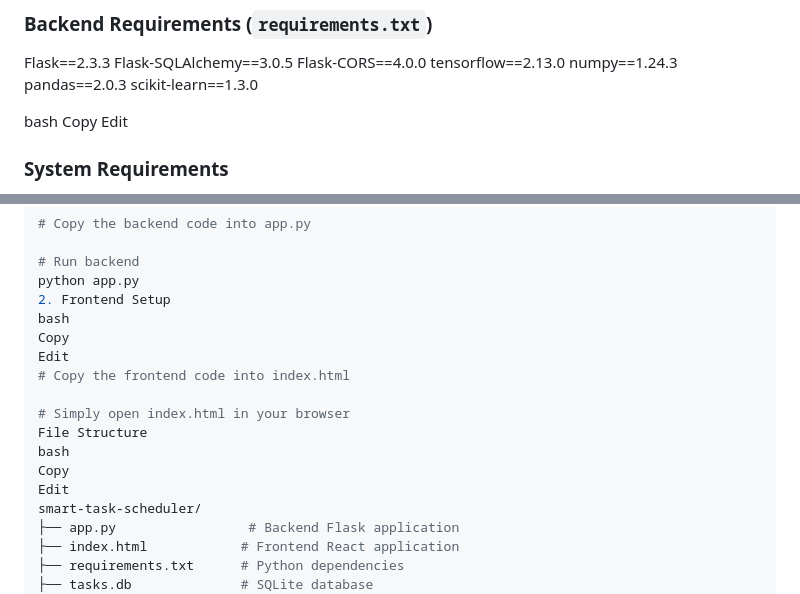
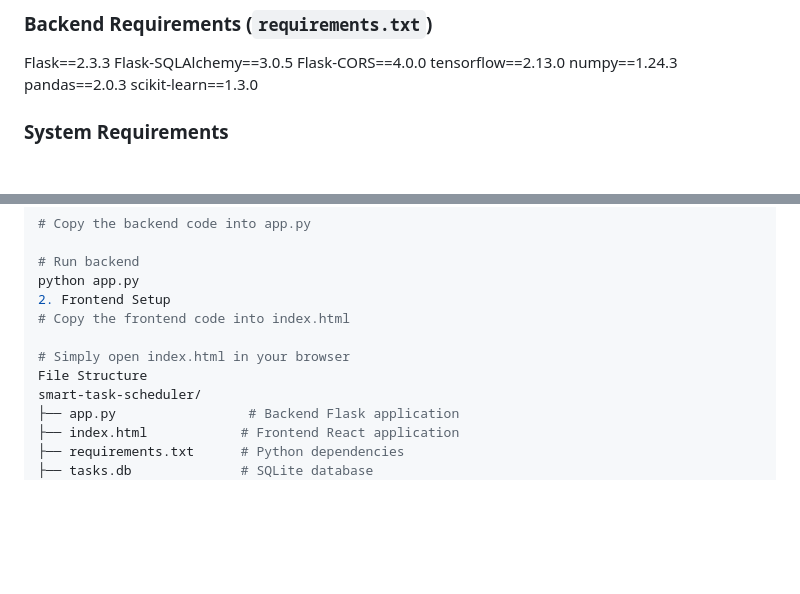
Before and after one commit to SatvikaGada/smart-task-scheduler, a Markdown page: README.md, 2 parts joined by grey strips. GitHub-like rendering; blank space fills up the shorter version.

```diff
--- a/README.md
+++ b/README.md
@@ -24,9 +24,6 @@ numpy==1.24.3
 pandas==2.0.3
 scikit-learn==1.3.0
 
-bash
-Copy
-Edit
 
 ### System Requirements
 - Python 3.8+
@@ -56,16 +53,10 @@ pip install Flask==2.3.3 Flask-SQLAlchemy==3.0.5 Flask-CORS==4.0.0 tensorflow==2
 # Run backend
 python app.py
 2. Frontend Setup
-bash
-Copy
-Edit
 # Copy the frontend code into index.html
 
 # Simply open index.html in your browser
 File Structure
-bash
-Copy
-Edit
 smart-task-scheduler/
 ├── app.py                 # Backend Flask application
 ├── index.html            # Frontend React application
```
